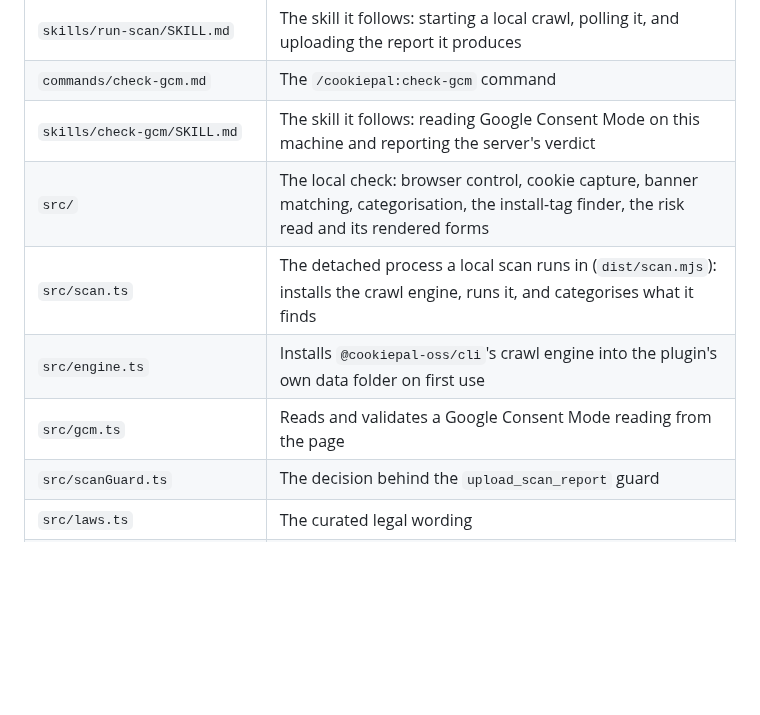
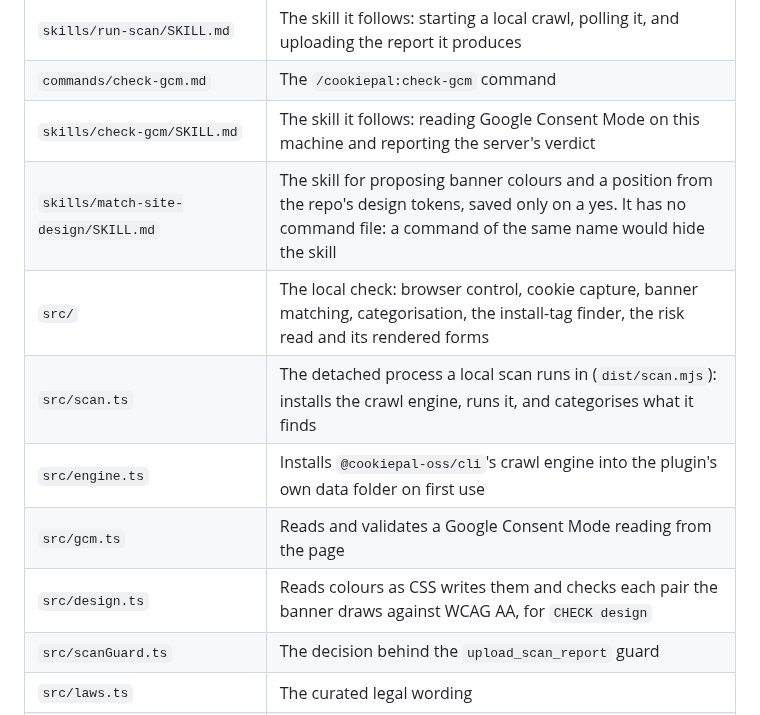
Before and after one commit to cookiepal/cookiepal-plugin, a Markdown page: CONTRIBUTING.md, the part around the change. Rendered like a GitHub page; blank space fills up the shorter version.

```diff
--- a/CONTRIBUTING.md
+++ b/CONTRIBUTING.md
@@ -55,10 +55,12 @@ Claude Code installs plugins straight from git with no build step, so the bundle
 | `skills/run-scan/SKILL.md` | The skill it follows: starting a local crawl, polling it, and uploading the report it produces |
 | `commands/check-gcm.md` | The `/cookiepal:check-gcm` command |
 | `skills/check-gcm/SKILL.md` | The skill it follows: reading Google Consent Mode on this machine and reporting the server's verdict |
+| `skills/match-site-design/SKILL.md` | The skill for proposing banner colours and a position from the repo's design tokens, saved only on a yes. It has no command file: a command of the same name would hide the skill |
 | `src/` | The local check: browser control, cookie capture, banner matching, categorisation, the install-tag finder, the risk read and its rendered forms |
 | `src/scan.ts` | The detached process a local scan runs in (`dist/scan.mjs`): installs the crawl engine, runs it, and categorises what it finds |
 | `src/engine.ts` | Installs `@cookiepal-oss/cli`'s crawl engine into the plugin's own data folder on first use |
 | `src/gcm.ts` | Reads and validates a Google Consent Mode reading from the page |
+| `src/design.ts` | Reads colours as CSS writes them and checks each pair the banner draws against WCAG AA, for `CHECK design` |
 | `src/scanGuard.ts` | The decision behind the `upload_scan_report` guard |
 | `src/laws.ts` | The curated legal wording |
 | `hooks/hooks.json` | Hooks that keep query strings off `plan_check`, keep the install ID off `connect_account` without a recorded answer to linking it (and ask Claude Code to confirm a yes with the user, which bypass-permissions mode skips), ask the user before `set_banner_mode`, `customise_banner` or `regenerate_banner` changes the live banner, hand each plan, result, install tag and `start_scan` answer to the local check, spawn the crawl a `start_scan` answer describes, and refuse a `verify_installation`, `upload_scan_report` or `check_gcm_status` call whose evidence no local run produced |
```
Also changed, not shown: README.md (+12 -1 lines).
